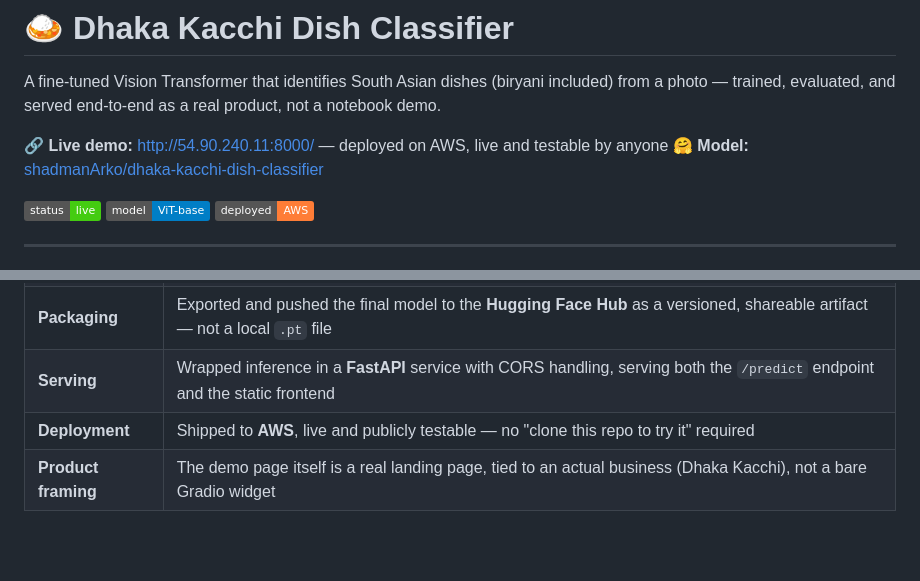
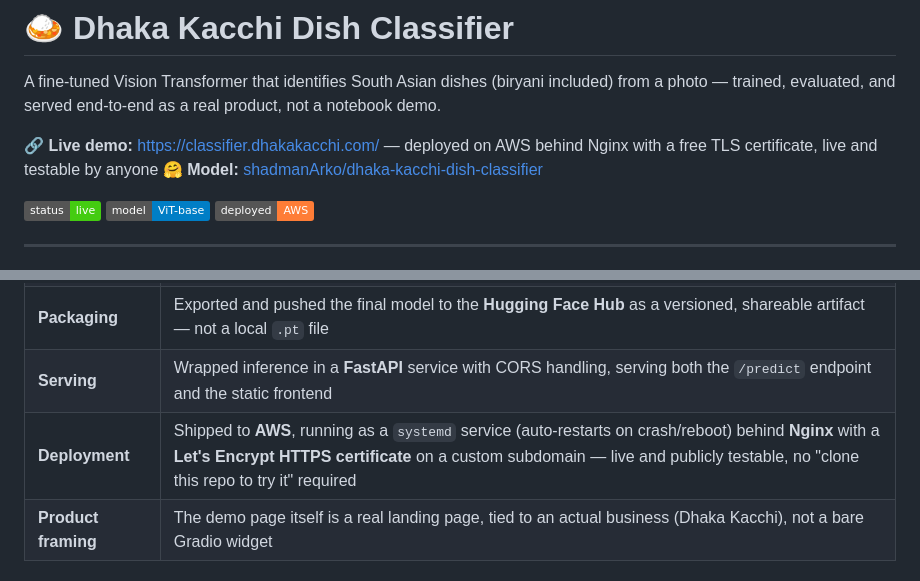
Before and after one commit to shadmanArko/dhaka-kacchi-dish-classifier, a Markdown page: README.md, 2 parts joined by grey strips. GitHub-like rendering; badges without logos; blank space fills up the shorter version.

Commit message:
Update README with HTTPS demo link and deployment details
Live demo now runs behind Nginx with a Let's Encrypt cert on a custom subdomain, managed as a systemd service.

```diff
--- a/README.md
+++ b/README.md
@@ -2,7 +2,7 @@
 
 A fine-tuned Vision Transformer that identifies South Asian dishes (biryani included) from a photo — trained, evaluated, and served end-to-end as a real product, not a notebook demo.
 
-**🔗 Live demo:** [http://54.90.240.11:8000/](http://54.90.240.11:8000/) — deployed on AWS, live and testable by anyone
+**🔗 Live demo:** [https://classifier.dhakakacchi.com/](https://classifier.dhakakacchi.com/) — deployed on AWS behind Nginx with a free TLS certificate, live and testable by anyone
 **🤗 Model:** [shadmanArko/dhaka-kacchi-dish-classifier](https://huggingface.co/shadmanArko/dhaka-kacchi-dish-classifier)
 
 ![status](https://img.shields.io/badge/status-live-brightgreen) ![model](https://img.shields.io/badge/model-ViT--base-blue) ![deployment](https://img.shields.io/badge/deployed-AWS-orange)
@@ -29,7 +29,7 @@ This isn't just "train a model and stop" — it's the full lifecycle a productio
 | **Evaluation** | Held-out test set (never touched during training) scored with `classification_report` + confusion matrix, plus explicit analysis of the model's worst confusions (e.g. what biryani gets mistaken for) |
 | **Packaging** | Exported and pushed the final model to the **Hugging Face Hub** as a versioned, shareable artifact — not a local `.pt` file |
 | **Serving** | Wrapped inference in a **FastAPI** service with CORS handling, serving both the `/predict` endpoint and the static frontend |
-| **Deployment** | Shipped to **AWS**, live and publicly testable — no "clone this repo to try it" required |
+| **Deployment** | Shipped to **AWS**, running as a `systemd` service (auto-restarts on crash/reboot) behind **Nginx** with a **Let's Encrypt HTTPS certificate** on a custom subdomain — live and publicly testable, no "clone this repo to try it" required |
 | **Product framing** | The demo page itself is a real landing page, tied to an actual business (Dhaka Kacchi), not a bare Gradio widget |
 
 ## Tech stack
```
